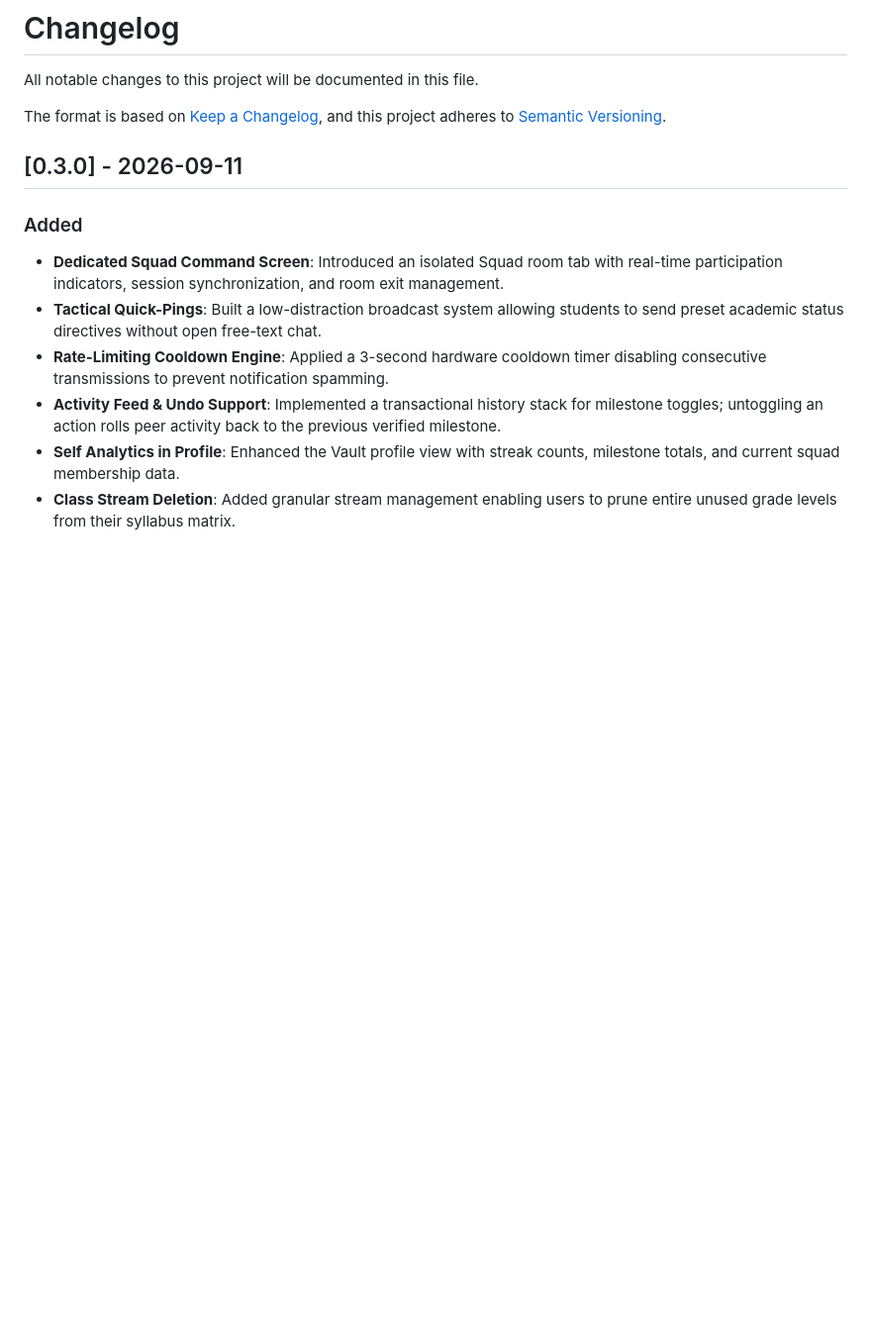
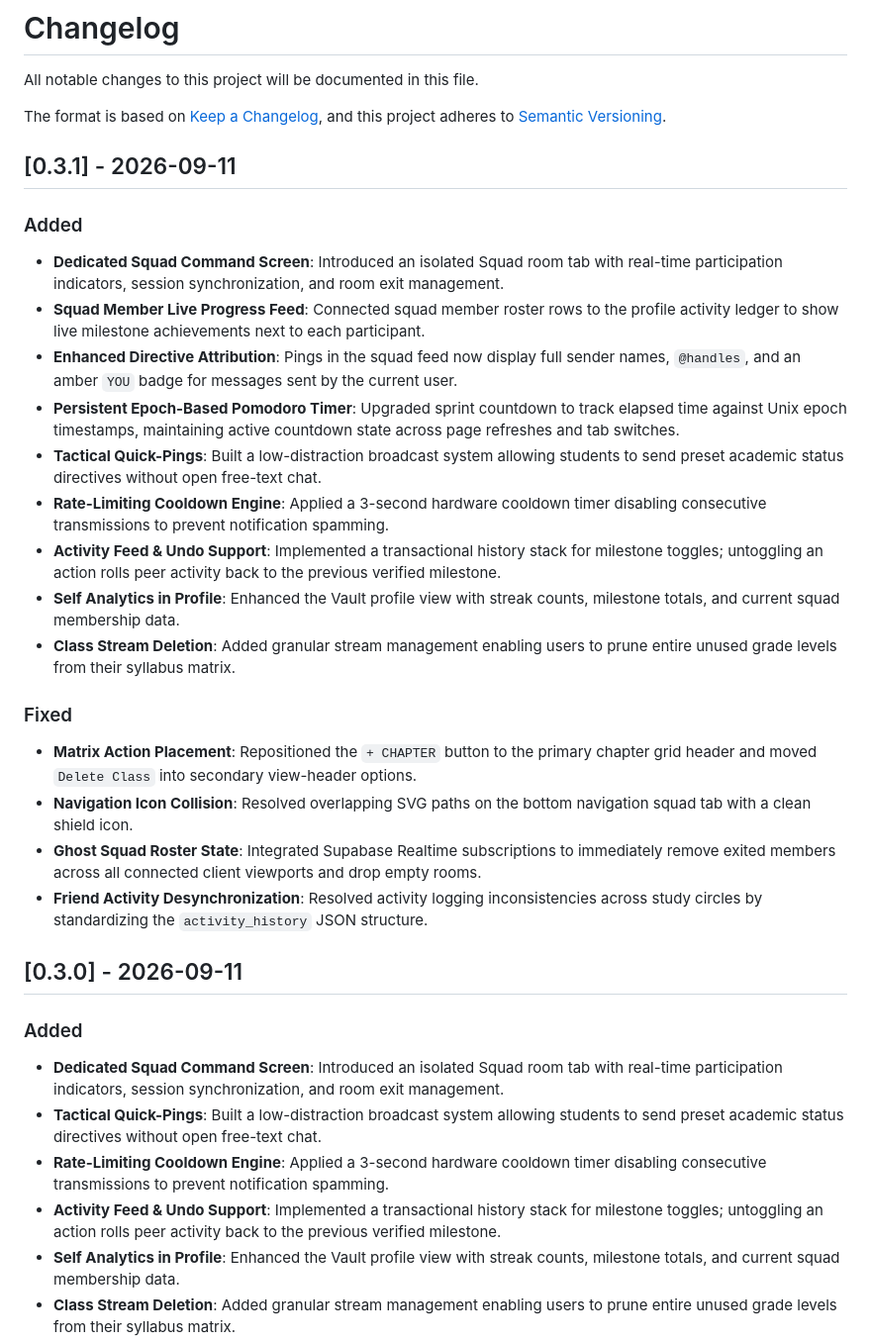
Before and after one commit to TechPassionateHx/STrackerX, a Markdown page: CHANGELOG.md, the part around the change. Shown at 99% size. GitHub-like rendering; blank space fills up the shorter version.

```diff
--- a/CHANGELOG.md
+++ b/CHANGELOG.md
@@ -4,6 +4,27 @@ All notable changes to this project will be documented in this file.
 
 The format is based on [Keep a Changelog](https://keepachangelog.com/en/1.0.0/),
 and this project adheres to [Semantic Versioning](https://semver.org/spec/v2.0.0.html).
+
+
+## [0.3.1] - 2026-09-11
+
+### Added
+- **Dedicated Squad Command Screen**: Introduced an isolated Squad room tab with real-time participation indicators, session synchronization, and room exit management.
+- **Squad Member Live Progress Feed**: Connected squad member roster rows to the profile activity ledger to show live milestone achievements next to each participant.
+- **Enhanced Directive Attribution**: Pings in the squad feed now display full sender names, `@handles`, and an amber `YOU` badge for messages sent by the current user.
+- **Persistent Epoch-Based Pomodoro Timer**: Upgraded sprint countdown to track elapsed time against Unix epoch timestamps, maintaining active countdown state across page refreshes and tab switches.
+- **Tactical Quick-Pings**: Built a low-distraction broadcast system allowing students to send preset academic status directives without open free-text chat.
+- **Rate-Limiting Cooldown Engine**: Applied a 3-second hardware cooldown timer disabling consecutive transmissions to prevent notification spamming.
+- **Activity Feed & Undo Support**: Implemented a transactional history stack for milestone toggles; untoggling an action rolls peer activity back to the previous verified milestone.
+- **Self Analytics in Profile**: Enhanced the Vault profile view with streak counts, milestone totals, and current squad membership data.
+- **Class Stream Deletion**: Added granular stream management enabling users to prune entire unused grade levels from their syllabus matrix.
+
+### Fixed
+- **Matrix Action Placement**: Repositioned the `+ CHAPTER` button to the primary chapter grid header and moved `Delete Class` into secondary view-header options.
+- **Navigation Icon Collision**: Resolved overlapping SVG paths on the bottom navigation squad tab with a clean shield icon.
+- **Ghost Squad Roster State**: Integrated Supabase Realtime subscriptions to immediately remove exited members across all connected client viewports and drop empty rooms.
+- **Friend Activity Desynchronization**: Resolved activity logging inconsistencies across study circles by standardizing the `activity_history` JSON structure.
+
 
 ## [0.3.0] - 2026-09-11
 
```
